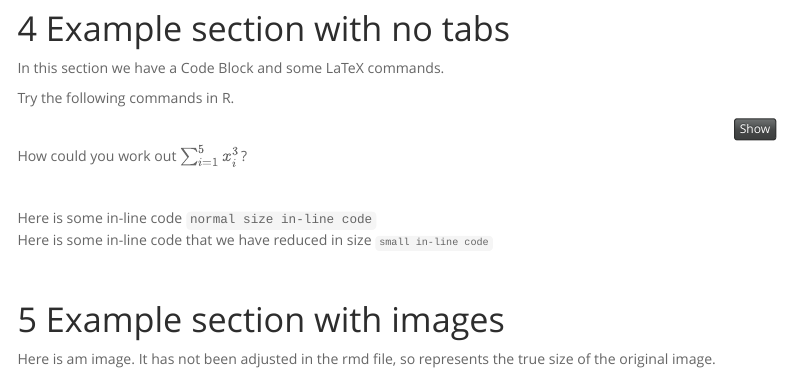
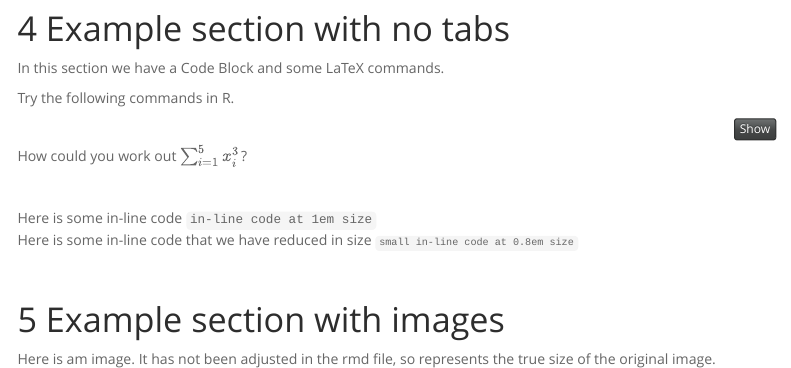
Before and after one commit to samanthalclarke/USYD-Stats-Teaching-Template, an R Markdown document (lab_template.rmd): the page in a window 1100 px wide, from 1340 px down. Rendered offline with R 4.5, knitr and Pandoc, with nearby package versions; a font, style sheet, LaTeX package, included part or bibliography that could not be used is replaced or left out; menus at the side of the page are left out.

Commit message:
small edits

```diff
--- a/lab_template.rmd
+++ b/lab_template.rmd
@@ -161,9 +161,9 @@ How could you work out $\sum_{i=1}^{5} x_{i}^3$?
 
 <br>
 
-Here is some in-line code `normal size in-line code`
+Here is some in-line code `in-line code at 1em size`
 <br>
-Here is some in-line code that we have reduced in size <span class="code">`small in-line code`</span>
+Here is some in-line code that we have reduced in size <span class="code">`small in-line code at 0.8em size`</span>
 
 <br>
 
```
Also changed, not shown: lab_style.css (+3 -4 lines), lab_template.html.
